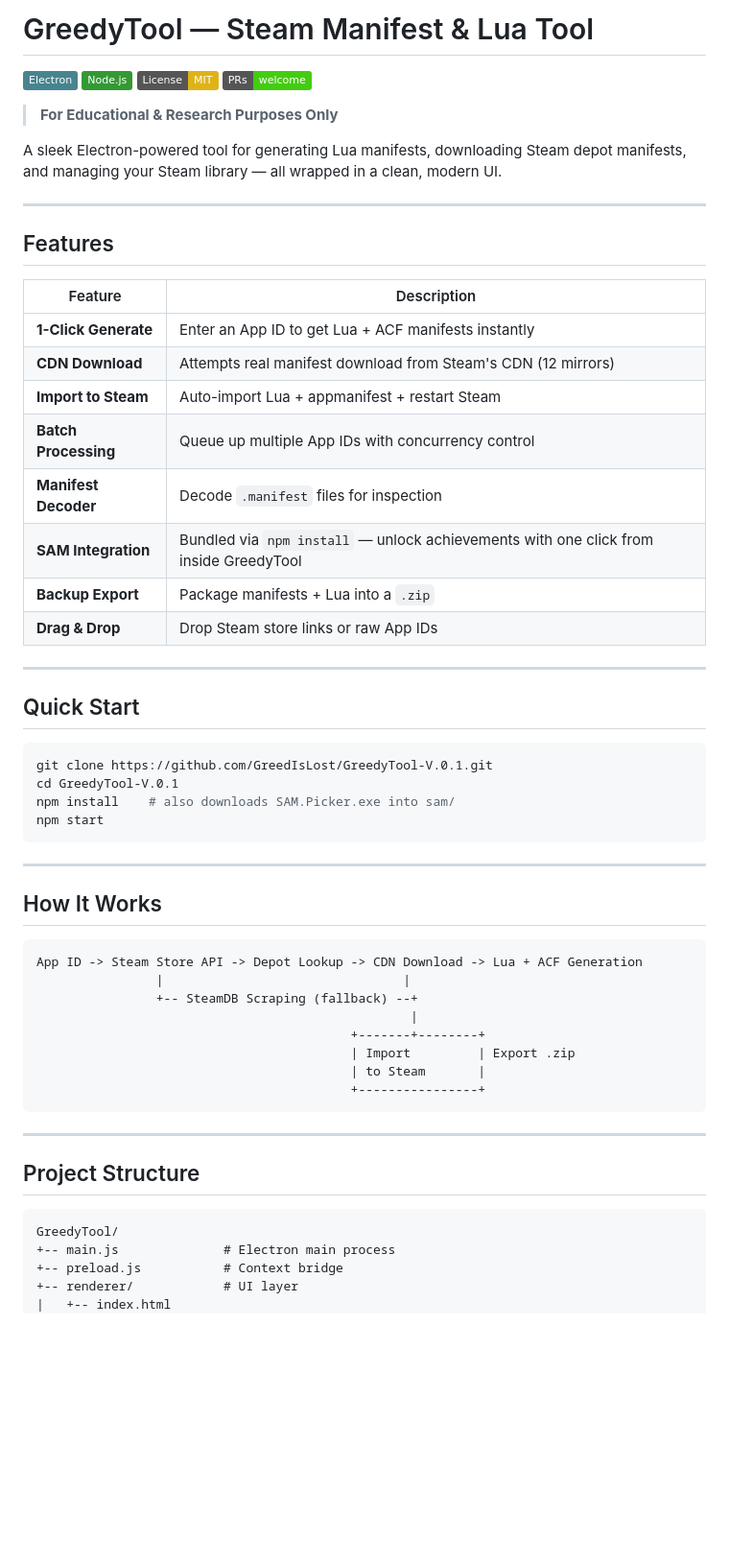
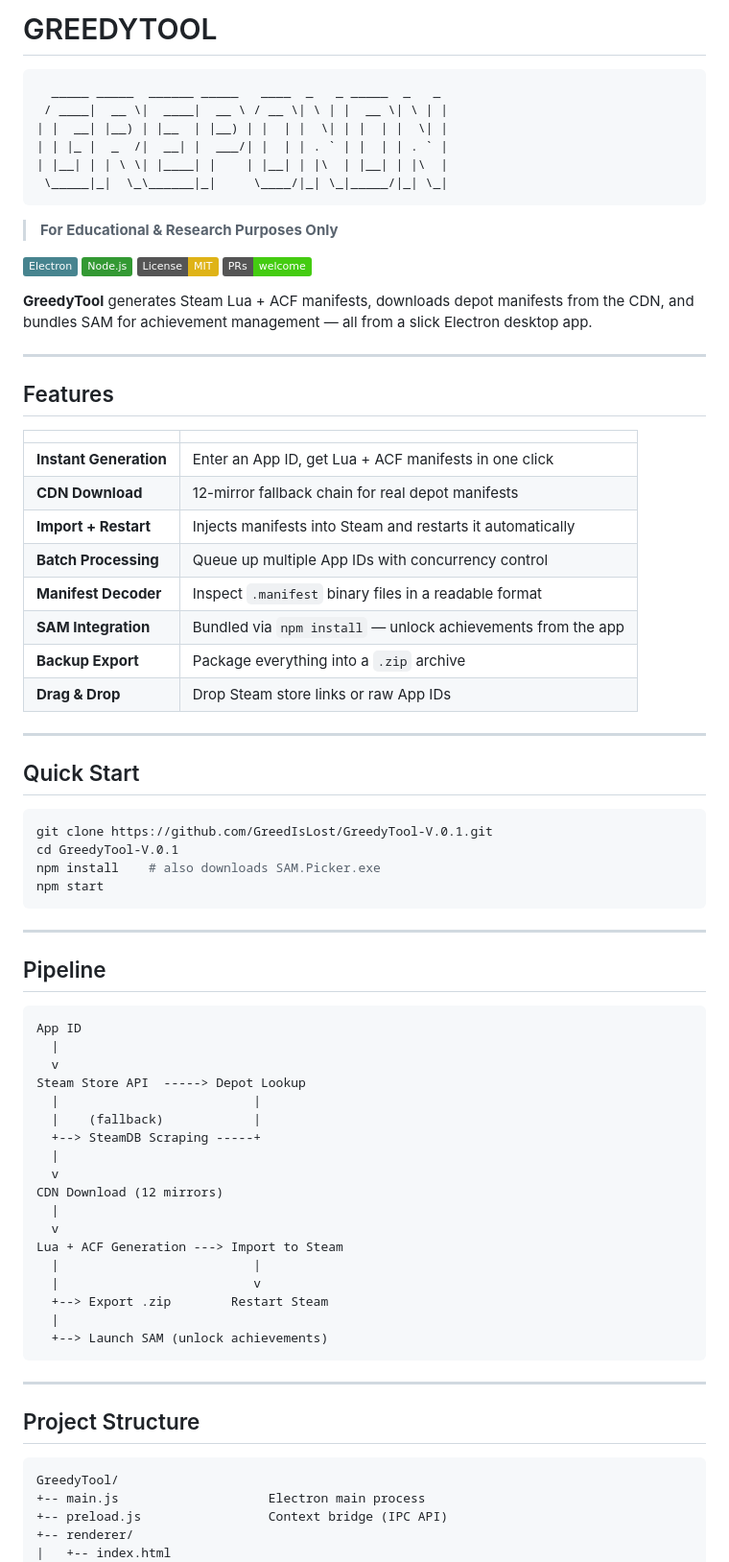
Before and after one commit to GreedIsLost/GreedyTool-V.0.1, a Markdown page: README.md, the part around one of its changes. Shown at 96% size. Rendered like a GitHub page; badges without logos; blank space fills up the shorter version.

````diff
--- a/README.md
+++ b/README.md
@@ -1,27 +1,36 @@
-# GreedyTool — Steam Manifest & Lua Tool
+# GREEDYTOOL
+
+```
+  _____ _____  ______ _____   ____  _   _ _____  _   _
+ / ____|  __ \|  ____|  __ \ / __ \| \ | |  __ \| \ | |
+| |  __| |__) | |__  | |__) | |  | |  \| | |  | |  \| |
+| | |_ |  _  /|  __| |  ___/| |  | | . ` | |  | | . ` |
+| |__| | | \ \| |____| |    | |__| | |\  | |__| | |\  |
+ \_____|_|  \_\______|_|     \____/|_| \_|_____/|_| \_|
+```
+
+> **For Educational & Research Purposes Only**
 
 [![Electron](https://img.shields.io/badge/Electron-47848F?logo=electron&logoColor=white)]()
 [![Node](https://img.shields.io/badge/Node.js-339933?logo=nodedotjs&logoColor=white)]()
 [![License](https://img.shields.io/badge/License-MIT-yellow)]()
 [![PRs Welcome](https://img.shields.io/badge/PRs-welcome-brightgreen)]()
 
-> **For Educational & Research Purposes Only**
-
-A sleek Electron-powered tool for generating Lua manifests, downloading Steam depot manifests, and managing your Steam library — all wrapped in a clean, modern UI.
+**GreedyTool** generates Steam Lua + ACF manifests, downloads depot manifests from the CDN, and bundles SAM for achievement management — all from a slick Electron desktop app.
 
 ---
 
 ## Features
 
-| Feature | Description |
+| | |
 |---|---|
-| **1-Click Generate** | Enter an App ID to get Lua + ACF manifests instantly |
-| **CDN Download** | Attempts real manifest download from Steam's CDN (12 mirrors) |
-| **Import to Steam** | Auto-import Lua + appmanifest + restart Steam |
+| **Instant Generation** | Enter an App ID, get Lua + ACF manifests in one click |
+| **CDN Download** | 12-mirror fallback chain for real depot manifests |
+| **Import + Restart** | Injects manifests into Steam and restarts it automatically |
 | **Batch Processing** | Queue up multiple App IDs with concurrency control |
-| **Manifest Decoder** | Decode `.manifest` files for inspection |
-| **SAM Integration** | Bundled via `npm install` — unlock achievements with one click from inside GreedyTool |
-| **Backup Export** | Package manifests + Lua into a `.zip` |
+| **Manifest Decoder** | Inspect `.manifest` binary files in a readable format |
+| **SAM Integration** | Bundled via `npm install` — unlock achievements from the app |
+| **Backup Export** | Package everything into a `.zip` archive |
 | **Drag & Drop** | Drop Steam store links or raw App IDs |
 
 ---
@@ -31,23 +40,33 @@ A sleek Electron-powered tool for generating Lua manifests, downloading Steam de
 ```bash
 git clone https://github.com/GreedIsLost/GreedyTool-V.0.1.git
 cd GreedyTool-V.0.1
-npm install    # also downloads SAM.Picker.exe into sam/
+npm install    # also downloads SAM.Picker.exe
 npm start
 ```
 
 ---
 
-## How It Works
+## Pipeline
 
 ```
-App ID -> Steam Store API -> Depot Lookup -> CDN Download -> Lua + ACF Generation
-                |                                |
-                +-- SteamDB Scraping (fallback) --+
-                                                  |
-                                          +-------+--------+
-                                          | Import         | Export .zip
-                                          | to Steam       |
-                                          +----------------+
+App ID
+  |
+  v
+Steam Store API  -----> Depot Lookup
+  |                          |
+  |    (fallback)            |
+  +--> SteamDB Scraping -----+
+  |
+  v
+CDN Download (12 mirrors)
+  |
+  v
+Lua + ACF Generation ---> Import to Steam
+  |                          |
+  |                          v
+  +--> Export .zip        Restart Steam
+  |
+  +--> Launch SAM (unlock achievements)
 ```
 
 ---
@@ -56,8 +75,8 @@ App ID -> Steam Store API -> Depot Lookup -> CDN Download -> Lua + ACF Generatio
 
 ```
 GreedyTool/
-+-- main.js              # Electron main process
-+-- preload.js           # Context bridge
-+-- renderer/            # UI layer
++-- main.js                    Electron main process
++-- preload.js                 Context bridge (IPC API)
++-- renderer/
 |   +-- index.html
 |   +-- app.js
````
Also changed, not shown: other parts of README.md (+33 -28 lines).
